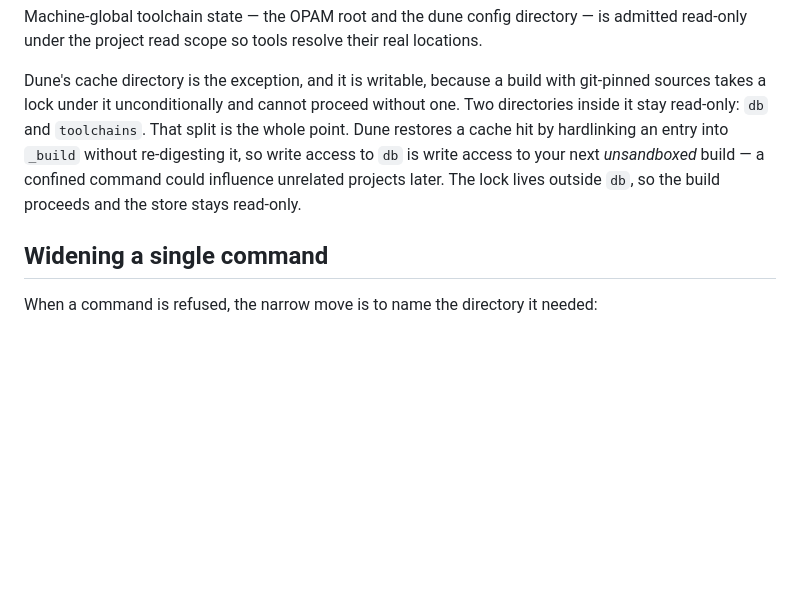
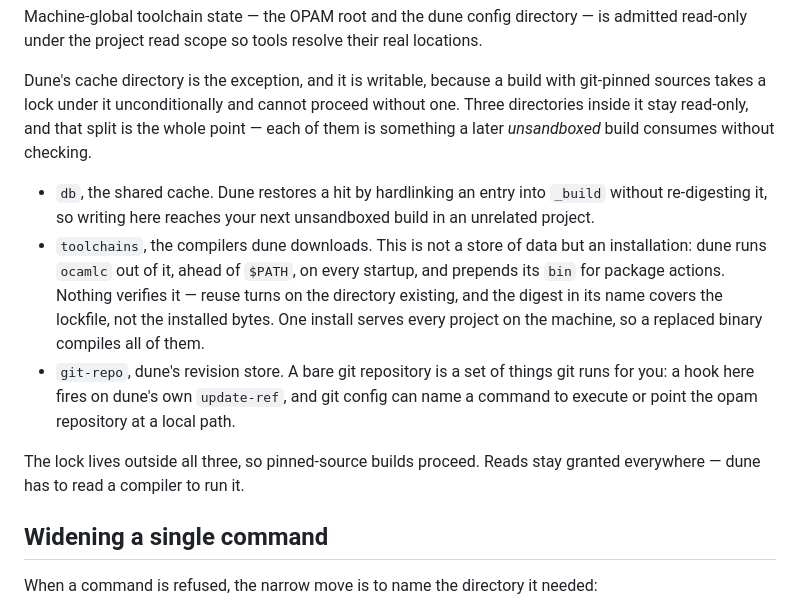
Before and after one commit to hennequin-lab/mentat, a Markdown page: doc/manual/sandbox.md, the part around the change. Drawn GitHub-style; blank space fills up the shorter version.

Commit message:
docs(manual): Give each cache carveout its own reason
The manual named the read-only directories inside dune's cache but explained
only one of them, and that is how the question came back: a reader who can see
why `db` is carved has no way to tell whether `toolchains` earns its place or
is just riding along. It does earn it — it holds the compiler dune executes, on
every startup, with nothing verifying it — and `git-repo`, added since, earns it
for a third reason again.

Each now says what a later unsandboxed build does with it, which is the one
thing they have in common and the only test that decides the question.

```diff
--- a/doc/manual/sandbox.md
+++ b/doc/manual/sandbox.md
@@ -130,12 +130,25 @@ locations.
 
 Dune's cache directory is the exception, and it is writable, because a build
 with git-pinned sources takes a lock under it unconditionally and cannot
-proceed without one. Two directories inside it stay read-only: `db` and
-`toolchains`. That split is the whole point. Dune restores a cache hit by
-hardlinking an entry into `_build` without re-digesting it, so write access to
-`db` is write access to your next *unsandboxed* build — a confined command
-could influence unrelated projects later. The lock lives outside `db`, so the
-build proceeds and the store stays read-only.
+proceed without one. Three directories inside it stay read-only, and that split
+is the whole point — each of them is something a later *unsandboxed* build
+consumes without checking.
+
+- `db`, the shared cache. Dune restores a hit by hardlinking an entry into
+  `_build` without re-digesting it, so writing here reaches your next
+  unsandboxed build in an unrelated project.
+- `toolchains`, the compilers dune downloads. This is not a store of data but an
+  installation: dune runs `ocamlc` out of it, ahead of `$PATH`, on every startup,
+  and prepends its `bin` for package actions. Nothing verifies it — reuse turns
+  on the directory existing, and the digest in its name covers the lockfile, not
+  the installed bytes. One install serves every project on the machine, so a
+  replaced binary compiles all of them.
+- `git-repo`, dune's revision store. A bare git repository is a set of things
+  git runs for you: a hook here fires on dune's own `update-ref`, and git config
+  can name a command to execute or point the opam repository at a local path.
+
+The lock lives outside all three, so pinned-source builds proceed. Reads stay
+granted everywhere — dune has to read a compiler to run it.
 
 ## Widening a single command
 
```
